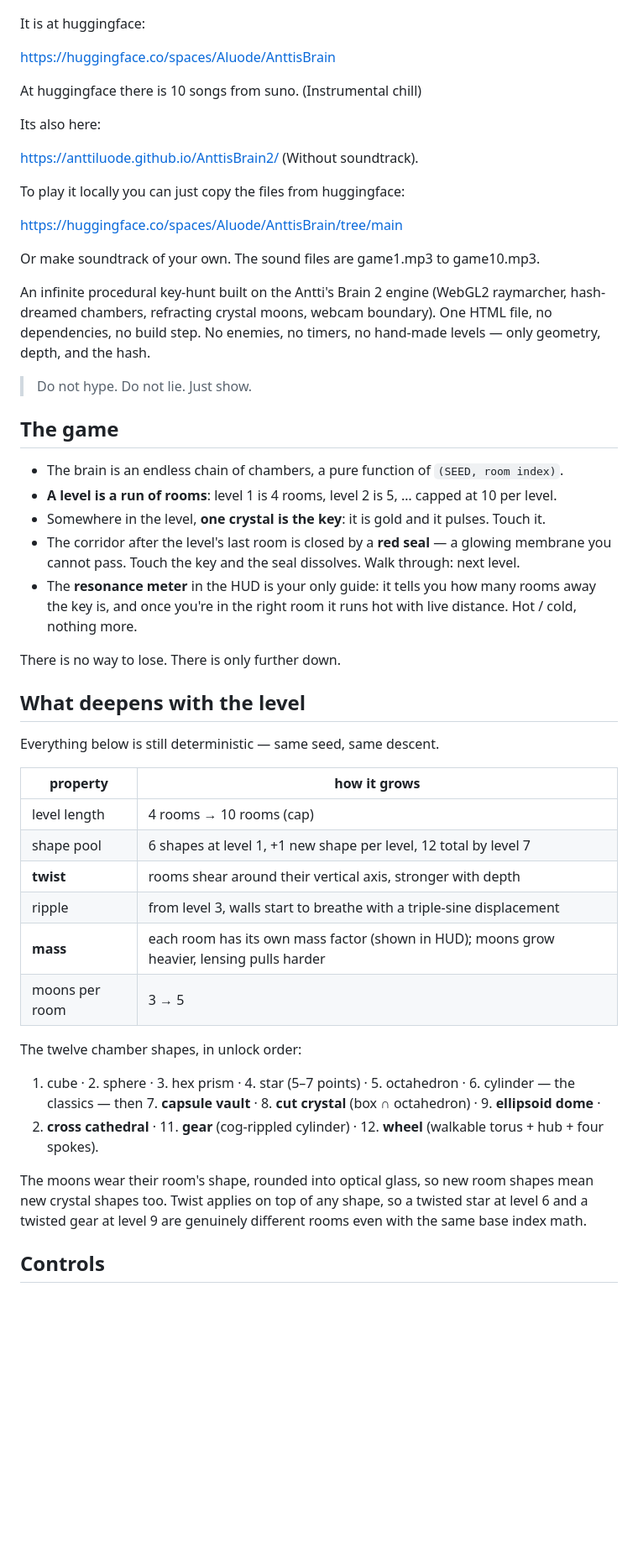
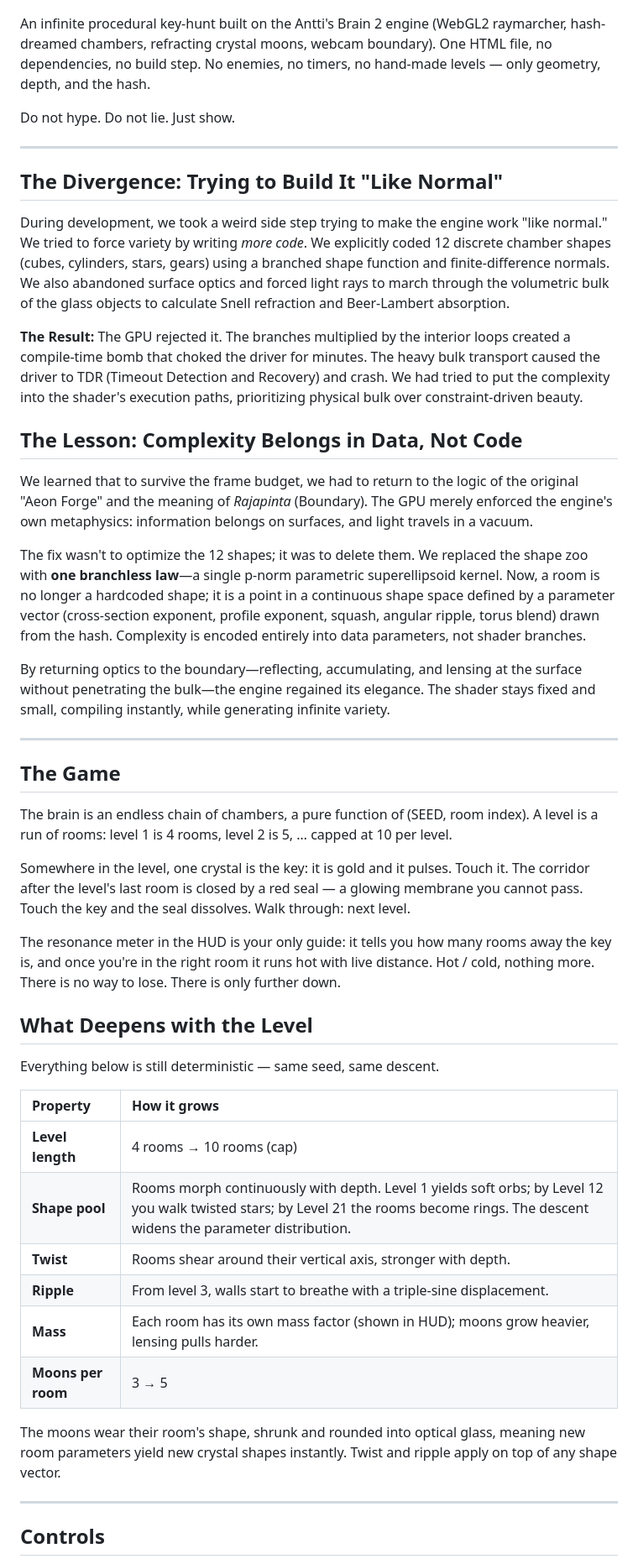
Before and after one commit to anttiluode/AnttisBrain2, a Markdown page: README.md, the part around one of its changes. Shown at 84% size. GitHub-like rendering; blank space fills up the shorter version.

```diff
--- a/README.md
+++ b/README.md
@@ -2,67 +16,53 @@
 
 ![pic](pic.png)
 
-It is at huggingface:
+An infinite procedural key-hunt built on the Antti's Brain 2 engine (WebGL2 raymarcher, hash-dreamed chambers, refracting crystal moons, webcam boundary). One HTML file, no dependencies, no build step. No enemies, no timers, no hand-made levels — only geometry, depth, and the hash.
 
-https://huggingface.co/spaces/Aluode/AnttisBrain
+Do not hype. Do not lie. Just show.
 
-At huggingface there is 10 songs from suno. (Instrumental chill)
+---
 
-Its also here:
+## The Divergence: Trying to Build It "Like Normal"
 
-https://anttiluode.github.io/AnttisBrain2/ (Without soundtrack).
+During development, we took a weird side step trying to make the engine work "like normal." We tried to force variety by writing *more code*. We explicitly coded 12 discrete chamber shapes (cubes, cylinders, stars, gears) using a branched shape function and finite-difference normals. We also abandoned surface optics and forced light rays to march through the volumetric bulk of the glass objects to calculate Snell refraction and Beer-Lambert absorption.
 
-To play it locally you can just copy the files from huggingface:
+**The Result:** The GPU rejected it. The branches multiplied by the interior loops created a compile-time bomb that choked the driver for minutes. The heavy bulk transport caused the driver to TDR (Timeout Detection and Recovery) and crash. We had tried to put the complexity into the shader's execution paths, prioritizing physical bulk over constraint-driven beauty.
 
-https://huggingface.co/spaces/Aluode/AnttisBrain/tree/main
+## The Lesson: Complexity Belongs in Data, Not Code
 
-Or make soundtrack of your own. The sound files are game1.mp3 to game10.mp3.
+We learned that to survive the frame budget, we had to return to the logic of the original "Aeon Forge" and the meaning of *Rajapinta* (Boundary). The GPU merely enforced the engine's own metaphysics: information belongs on surfaces, and light travels in a vacuum.
 
-An infinite procedural key-hunt built on the Antti's Brain 2 engine (WebGL2 raymarcher,
-hash-dreamed chambers, refracting crystal moons, webcam boundary). One HTML file, no
-dependencies, no build step. No enemies, no timers, no hand-made levels — only geometry,
-depth, and the hash.
+The fix wasn't to optimize the 12 shapes; it was to delete them. We replaced the shape zoo with **one branchless law**—a single p-norm parametric superellipsoid kernel. Now, a room is no longer a hardcoded shape; it is a point in a continuous shape space defined by a parameter vector (cross-section exponent, profile exponent, squash, angular ripple, torus blend) drawn from the hash. Complexity is encoded entirely into data parameters, not shader branches.
 
-> Do not hype. Do not lie. Just show.
+By returning optics to the boundary—reflecting, accumulating, and lensing at the surface without penetrating the bulk—the engine regained its elegance. The shader stays fixed and small, compiling instantly, while generating infinite variety.
 
-## The game
+---
 
-- The brain is an endless chain of chambers, a pure function of `(SEED, room index)`.
-- **A level is a run of rooms**: level 1 is 4 rooms, level 2 is 5, … capped at 10 per level.
-- Somewhere in the level, **one crystal is the key**: it is gold and it pulses. Touch it.
-- The corridor after the level's last room is closed by a **red seal** — a glowing
-  membrane you cannot pass. Touch the key and the seal dissolves. Walk through: next level.
-- The **resonance meter** in the HUD is your only guide: it tells you how many rooms away
-  the key is, and once you're in the right room it runs hot with live distance. Hot / cold,
-  nothing more.
+## The Game
 
-There is no way to lose. There is only further down.
+The brain is an endless chain of chambers, a pure function of (SEED, room index).
+A level is a run of rooms: level 1 is 4 rooms, level 2 is 5, … capped at 10 per level.
 
-## What deepens with the level
+Somewhere in the level, one crystal is the key: it is gold and it pulses. Touch it. The corridor after the level's last room is closed by a red seal — a glowing membrane you cannot pass. Touch the key and the seal dissolves. Walk through: next level.
+
+The resonance meter in the HUD is your only guide: it tells you how many rooms away the key is, and once you're in the right room it runs hot with live distance. Hot / cold, nothing more. There is no way to lose. There is only further down.
+
+## What Deepens with the Level
 
 Everything below is still deterministic — same seed, same descent.
 
-| property | how it grows |
-|---|---|
-| level length | 4 rooms → 10 rooms (cap) |
-| shape pool | 6 shapes at level 1, +1 new shape per level, 12 total by level 7 |
-| **twist** | rooms shear around their vertical axis, stronger with depth |
-| ripple | from level 3, walls start to breathe with a triple-sine displacement |
-| **mass** | each room has its own mass factor (shown in HUD); moons grow heavier, lensing pulls harder |
-| moons per room | 3 → 5 |
+| Property | How it grows |
+| :--- | :--- |
+| **Level length** | 4 rooms → 10 rooms (cap) |
+| **Shape pool** | Rooms morph continuously with depth. Level 1 yields soft orbs; by Level 12 you walk twisted stars; by Level 21 the rooms become rings. The descent widens the parameter distribution. |
+| **Twist** | Rooms shear around their vertical axis, stronger with depth. |
+| **Ripple** | From level 3, walls start to breathe with a triple-sine displacement. |
+| **Mass** | Each room has its own mass factor (shown in HUD); moons grow heavier, lensing pulls harder. |
+| **Moons per room** | 3 → 5 |
 
-The twelve chamber shapes, in unlock order:
+The moons wear their room's shape, shrunk and rounded into optical glass, meaning new room parameters yield new crystal shapes instantly. Twist and ripple apply on top of any shape vector.
 
-1. cube · 2. sphere · 3. hex prism · 4. star (5–7 points) · 5. octahedron · 6. cylinder —
-the classics —
-then 7. **capsule vault** · 8. **cut crystal** (box ∩ octahedron) · 9. **ellipsoid dome** ·
-10. **cross cathedral** · 11. **gear** (cog-rippled cylinder) · 12. **wheel** (walkable
-torus + hub + four spokes).
-
-The moons wear their room's shape, rounded into optical glass, so new room shapes mean
-new crystal shapes too. Twist applies on top of any shape, so a twisted star at level 6
-and a twisted gear at level 9 are genuinely different rooms even with the same base index
-math.
+---
 
 ## Controls
 
```
Also changed, not shown: other parts of README.md (+43 -85 lines).
